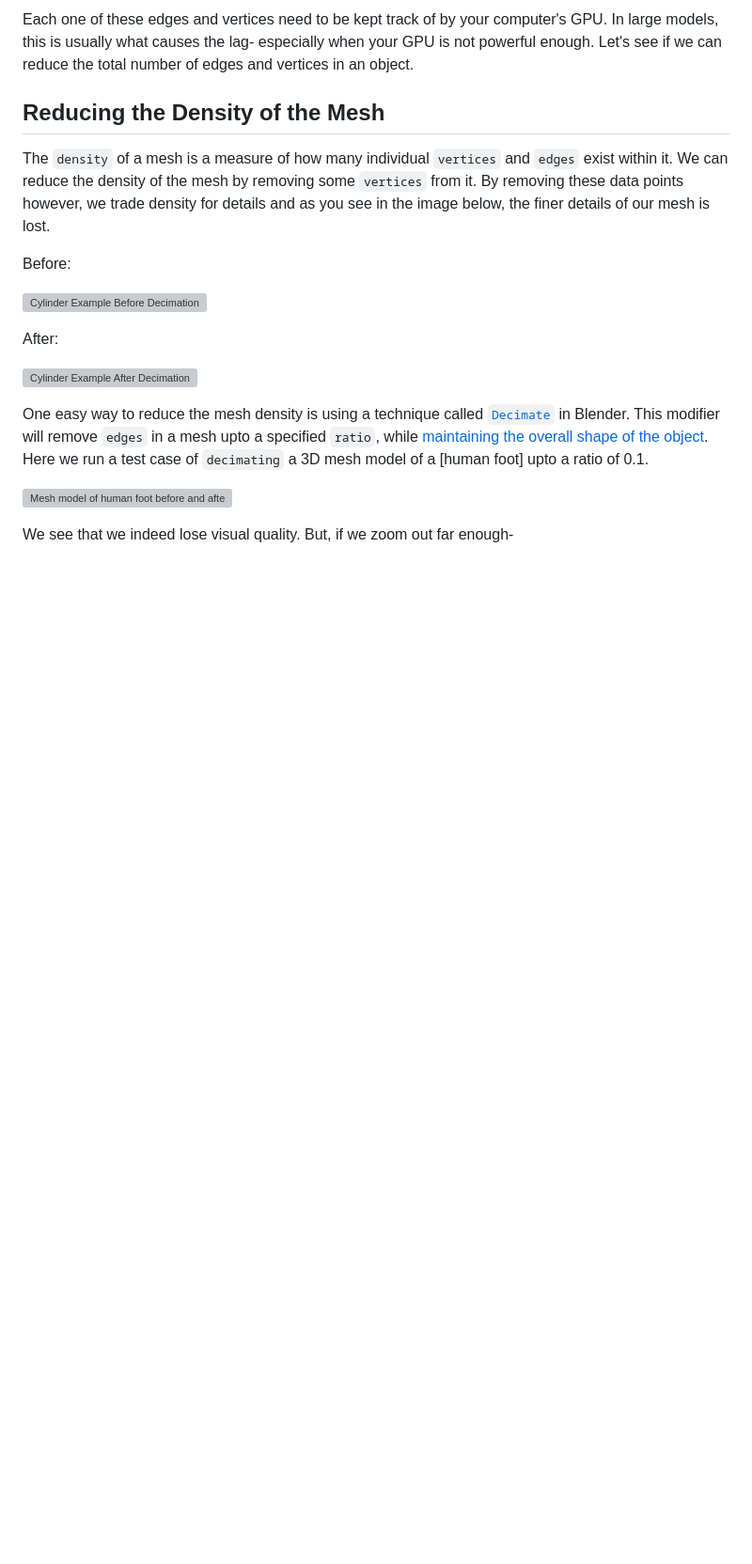
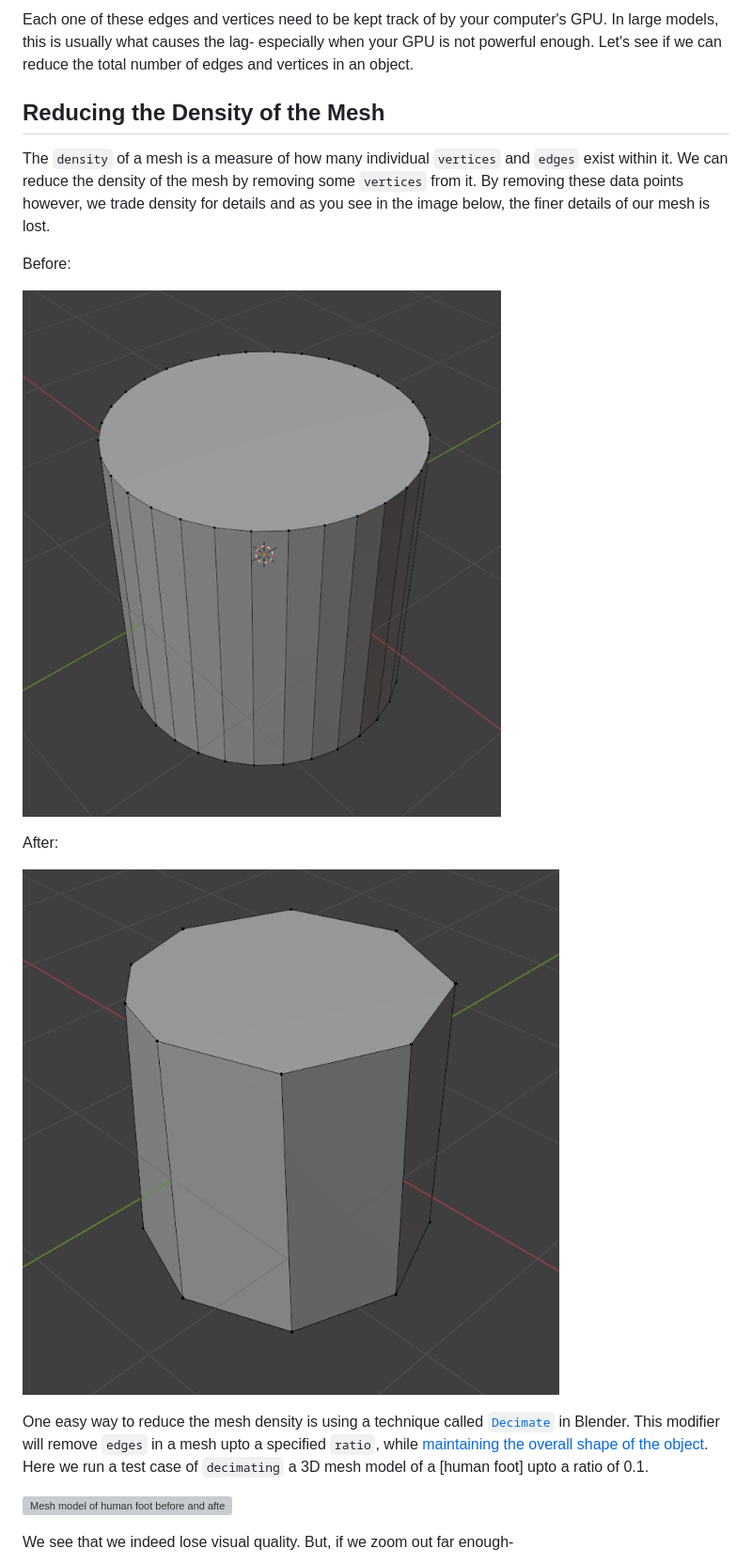
Before and after one commit to suryashch/LOD-control-with-threeJS, a Markdown page: reports/3d-model-LOD.md, the part around one of its changes. Shown at 94% size. Rendered like a GitHub page; blank space fills up the shorter version; grey boxes are pictures that could not be loaded.

```diff
--- a/reports/3d-model-LOD.md
+++ b/reports/3d-model-LOD.md
@@ -30,11 +30,11 @@ The `density` of a mesh is a measure of how many individual `vertices` and `edge
 
 Before:
 
-![Cylinder Example Before Decimation](../reducing-mesh-density/img/cylinder.png)
+![Cylinder Example Before Decimation](img/cylinder.png)
 
 After:
 
-![Cylinder Example After Decimation](../reducing-mesh-density/img/cylinder_decimated.png)
+![Cylinder Example After Decimation](img/cylinder_decimated.png)
 
 One easy way to reduce the mesh density is using a technique called [`Decimate`](../reducing-mesh-density/analysis_decimate.md) in Blender. This modifier will remove `edges` in a mesh upto a specified `ratio`, while [maintaining the overall shape of the object](../reducing-mesh-density/analysis_mean-pooling-on-mesh.md). Here we run a test case of `decimating` a 3D mesh model of a [human foot] upto a ratio of 0.1.
 
```
Also changed, not shown: other parts of reports/3d-model-LOD.md (+13 -13 lines).
